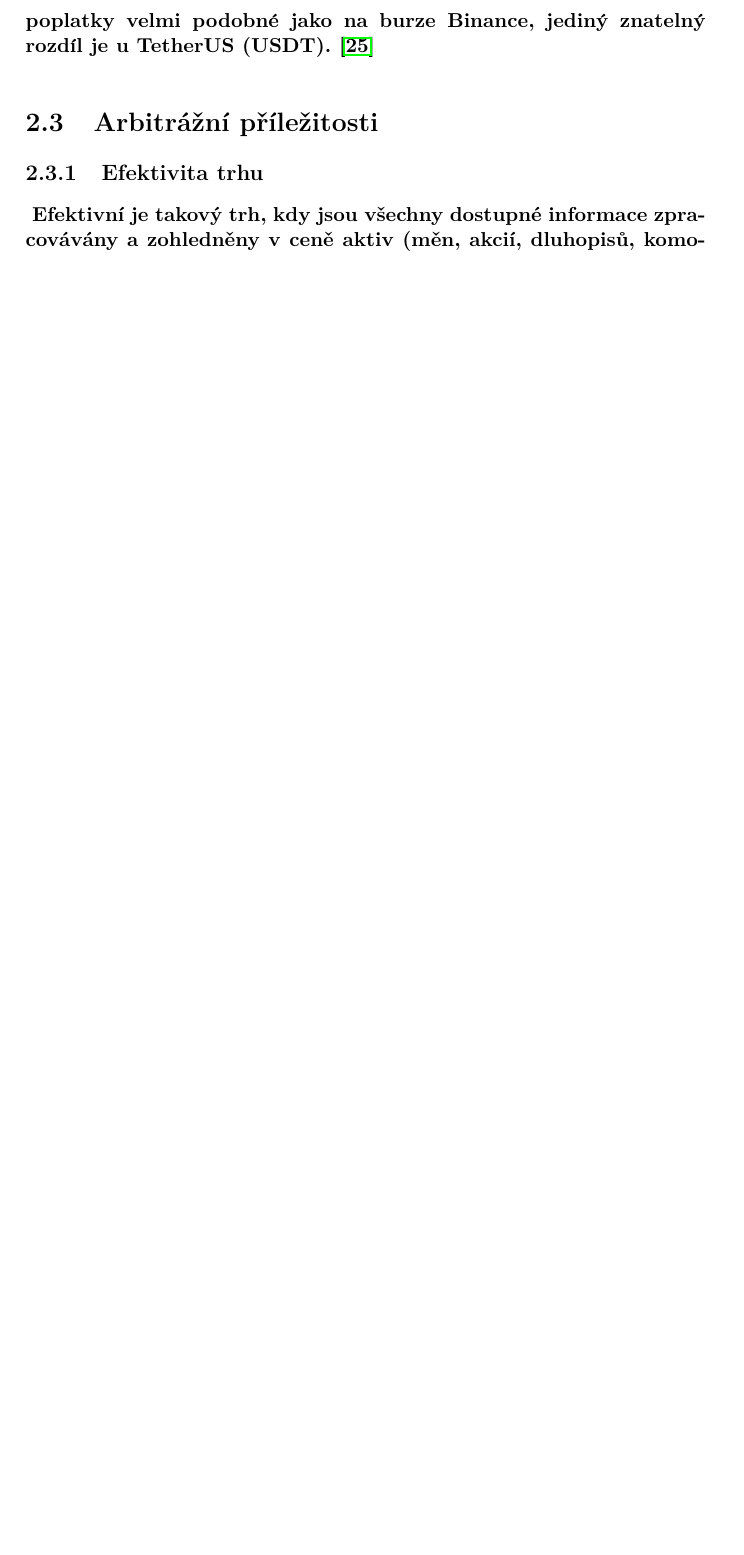
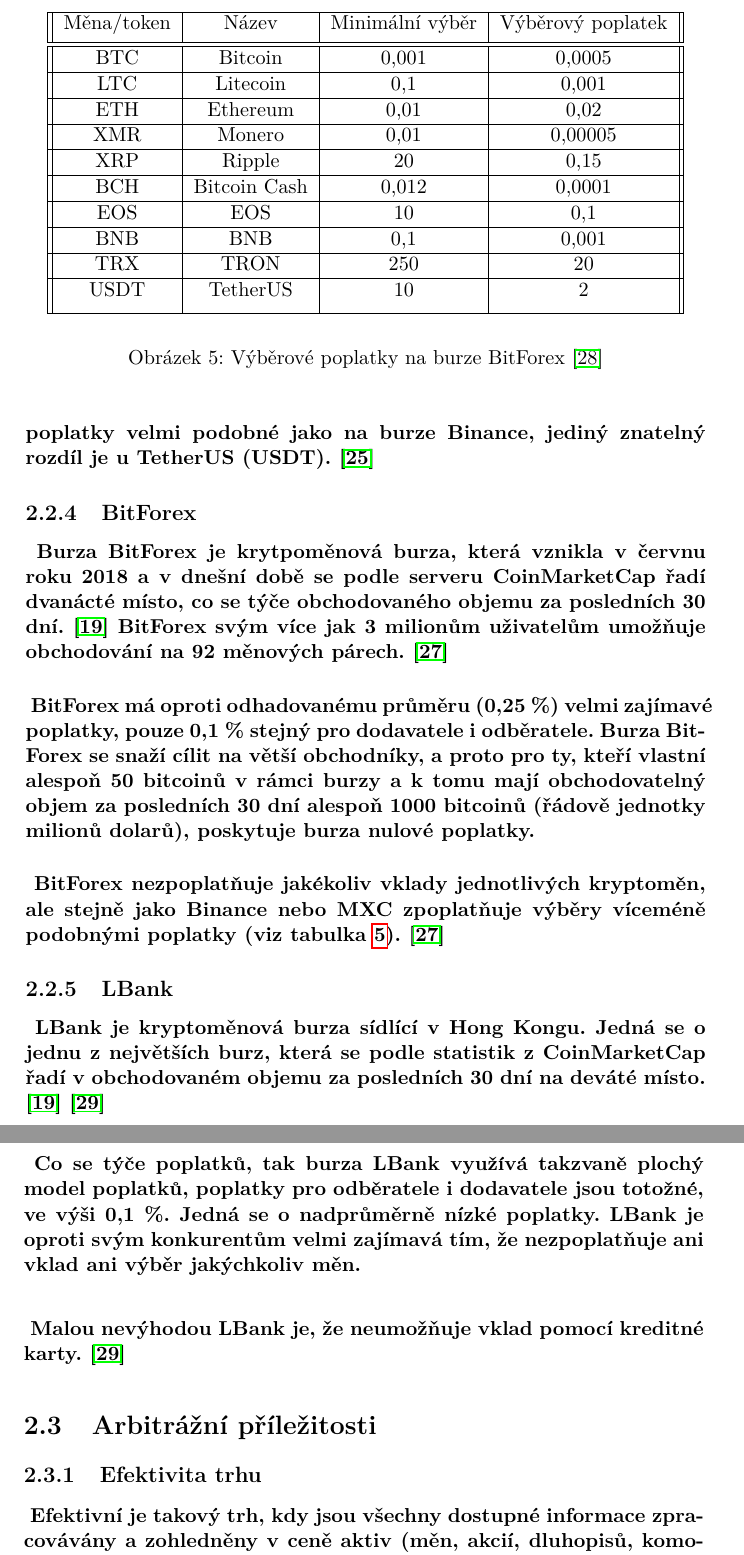
Before and after one commit to zidcenek/Arbitrage-Opportunities-in-Cryptocurrencies-, a LaTeX thesis (teorie/Arbitrazni_prilezitosti_kryptomen.tex): part of page 30 of 49 before the commit and two parts of pages 30 and 31 of 49 after it, the two joined at a grey line, cut at the place of the change, the shorter picture padded with empty space. Compiled offline with pdfLaTeX.

Commit message:
added information about Lbank exchange and BitForex exchange

```diff
--- a/teorie/Arbitrazni_prilezitosti_kryptomen.tex
+++ b/teorie/Arbitrazni_prilezitosti_kryptomen.tex
@@ -328,6 +328,60 @@
     \caption{Výběrové poplatky na burze MXC \cite{mxc_fees}}
     \label{mxc_fees}
 \end{figure}
+\subsection{BitForex}
+\paragraph{
+Burza BitForex je krytpoměnová burza, která vznikla v červnu roku 2018 a v dnešní době se podle serveru CoinMarketCap řadí dvanácté místo, co se týče obchodovaného objemu za posledních 30 dní. \cite{coinmarketcap} BitForex svým více jak 3 milionům uživatelům umožňuje obchodování na 92 měnových párech.  \cite{cryptowisser_bitforex}
+}
+\paragraph{
+BitForex má oproti odhadovanému průměru (0,25~\%) velmi zajímavé poplatky, pouze 0,1~\% stejný pro dodavatele i odběratele. Burza BitForex se snaží cílit na větší obchodníky, a proto pro ty, kteří vlastní alespoň 50~bitcoinů v rámci burzy a k tomu mají obchodovatelný objem za posledních 30~dní alespoň 1000~bitcoinů (řádově jednotky milionů dolarů), poskytuje burza nulové poplatky.
+}
+\paragraph{
+BitForex nezpoplatňuje jakékoliv vklady jednotlivých kryptoměn, ale stejně jako Binance nebo MXC zpoplatňuje výběry víceméně podobnými poplatky (viz tabulka \ref{bitforex_fees}). \cite{cryptowisser_bitforex}
+}
+
+\begin{figure}\centering
+    \begin{center}
+     \begin{tabular}{||c | c | c | c||}
+     \hline
+     Měna/token & Název & Minimální výběr & Výběrový poplatek \\ [0.5ex]
+     \hline\hline
+     BTC & Bitcoin & 0,001 & 0,0005 \\
+     \hline
+     LTC & Litecoin & 0,1 & 0,001 \\
+     \hline
+     ETH & Ethereum & 0,01 & 0,02 \\
+     \hline
+     XMR & Monero & 0,01 & 0,00005 \\
+     \hline
+     XRP & Ripple & 20 & 0,15 \\
+     \hline
+     BCH & Bitcoin Cash & 0,012 & 0,0001 \\
+     \hline
+     EOS & EOS & 10 & 0,1 \\
+     \hline
+     BNB & BNB & 0,1 & 0,001 \\
+     \hline
+     TRX & TRON & 250 & 20 \\
+     \hline
+     USDT & TetherUS & 10 & 2 \\ [1ex]
+     \hline
+    \end{tabular}
+    \end{center}
+    \caption{Výběrové poplatky na burze BitForex \cite{bitforex_fees}}
+    \label{bitforex_fees}
+\end{figure}
+
+\subsection{LBank}
+\paragraph{
+LBank je kryptoměnová burza sídlící v Hong Kongu. Jedná se o jednu z největších burz, která se podle statistik z CoinMarketCap řadí v obchodovaném objemu za posledních 30~dní na deváté místo. \cite{coinmarketcap} \cite{cryptowisser_lbank}
+}
+\paragraph{
+Co se týče poplatků, tak burza LBank využívá takzvaně plochý model poplatků, poplatky pro odběratele i dodavatele jsou totožné, ve výši 0,1~\%. Jedná se o nadprůměrně nízké poplatky. LBank je oproti svým konkurentům velmi zajímavá tím, že nezpoplatňuje ani vklad ani výběr jakýchkoliv měn.
+}
+\paragraph{
+Malou nevýhodou LBank je, že neumožňuje vklad pomocí kreditné karty. \cite{cryptowisser_lbank}
+}
+
 \section{Arbitrážní příležitosti}
 \subsection{Efektivita trhu}
 \paragraph{
```
Also changed, not shown: teorie/mybibliographyfile.bib (+30 -0 lines), teorie/Arbitrazni_prilezitosti_kryptomen.tex (28 more changed lines).
